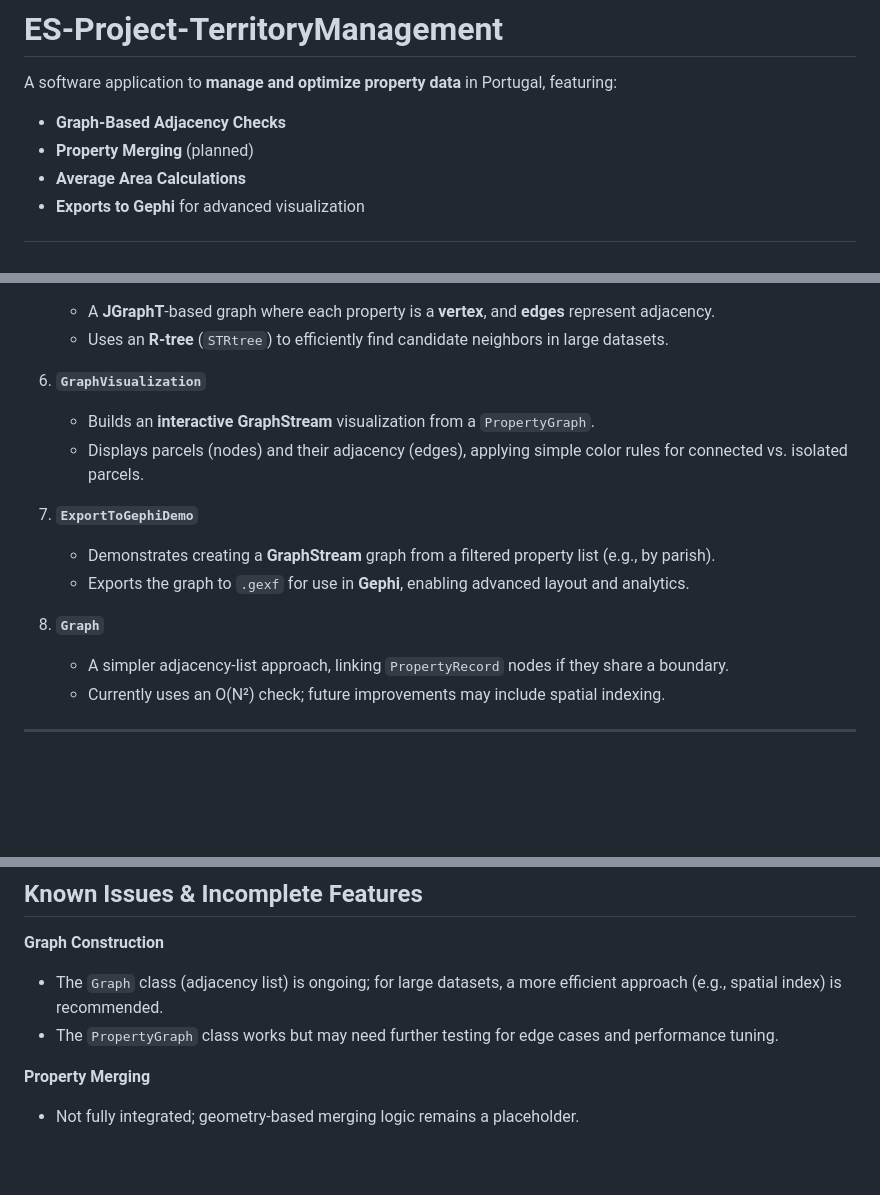
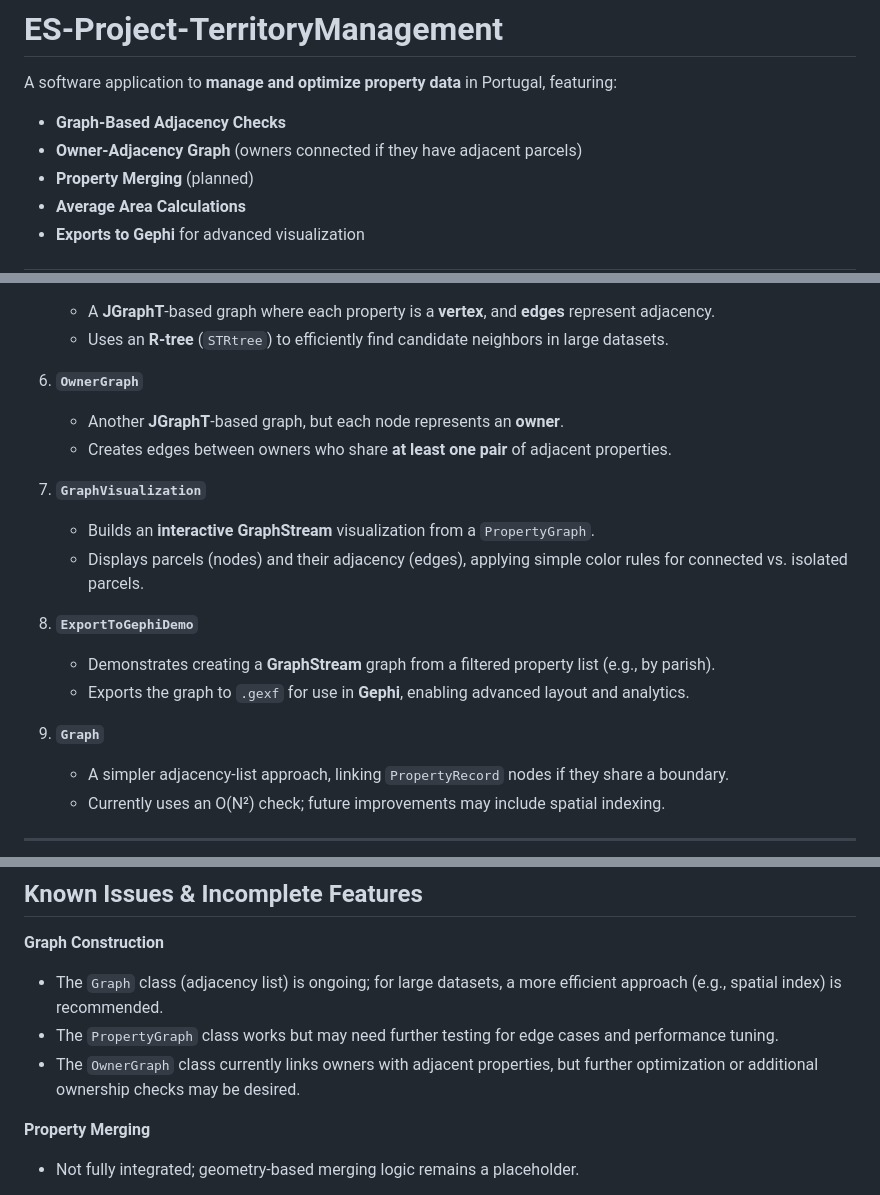
Before and after one commit to joaopgamarques/ES-2024-25-2Sem-GrupoI, a Markdown page: README.md, 3 parts joined by grey strips. Drawn GitHub-style; blank space fills up the shorter version.

```diff
--- a/README.md
+++ b/README.md
@@ -3,6 +3,7 @@
 A software application to **manage and optimize property data** in Portugal, featuring:
 
 - **Graph-Based Adjacency Checks**
+- **Owner-Adjacency Graph** (owners connected if they have adjacent parcels)
 - **Property Merging** (planned)
 - **Average Area Calculations**
 - **Exports to Gephi** for advanced visualization
@@ -34,15 +35,19 @@ This project focuses on analyzing and improving **territorial management** by lo
     - A **JGraphT**-based graph where each property is a **vertex**, and **edges** represent adjacency.
     - Uses an **R-tree** (`STRtree`) to efficiently find candidate neighbors in large datasets.
 
-6. **`GraphVisualization`**
+6. **`OwnerGraph`**
+    - Another **JGraphT**-based graph, but each node represents an **owner**.
+    - Creates edges between owners who share **at least one pair** of adjacent properties.
+
+7. **`GraphVisualization`**
     - Builds an **interactive GraphStream** visualization from a `PropertyGraph`.
     - Displays parcels (nodes) and their adjacency (edges), applying simple color rules for connected vs. isolated parcels.
 
-7. **`ExportToGephiDemo`**
+8. **`ExportToGephiDemo`**
     - Demonstrates creating a **GraphStream** graph from a filtered property list (e.g., by parish).
     - Exports the graph to `.gexf` for use in **Gephi**, enabling advanced layout and analytics.
 
-8. **`Graph`**
+9. **`Graph`**
     - A simpler adjacency-list approach, linking `PropertyRecord` nodes if they share a boundary.
     - Currently uses an O(N²) check; future improvements may include spatial indexing.
 
@@ -76,6 +81,7 @@ Identify potential property exchanges between owners to maximize the average pro
 **Graph Construction**
 - The `Graph` class (adjacency list) is ongoing; for large datasets, a more efficient approach (e.g., spatial index) is recommended.
 - The `PropertyGraph` class works but may need further testing for edge cases and performance tuning.
+- The `OwnerGraph` class currently links owners with adjacent properties, but further optimization or additional ownership checks may be desired.
 
 **Property Merging**
 - Not fully integrated; geometry-based merging logic remains a placeholder.
```
